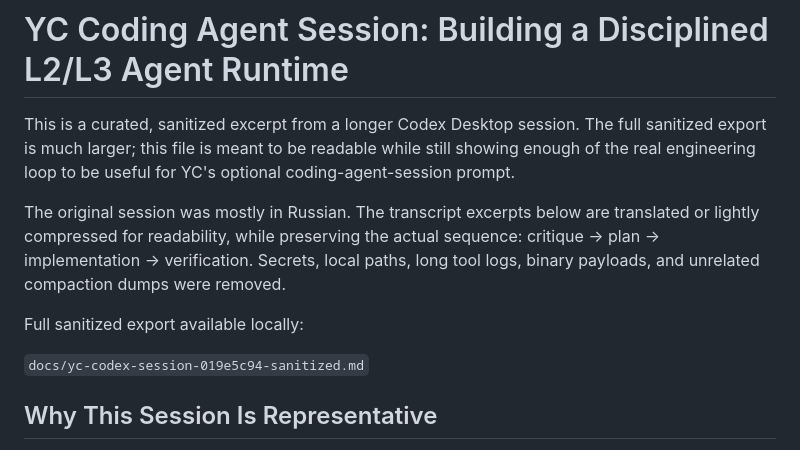
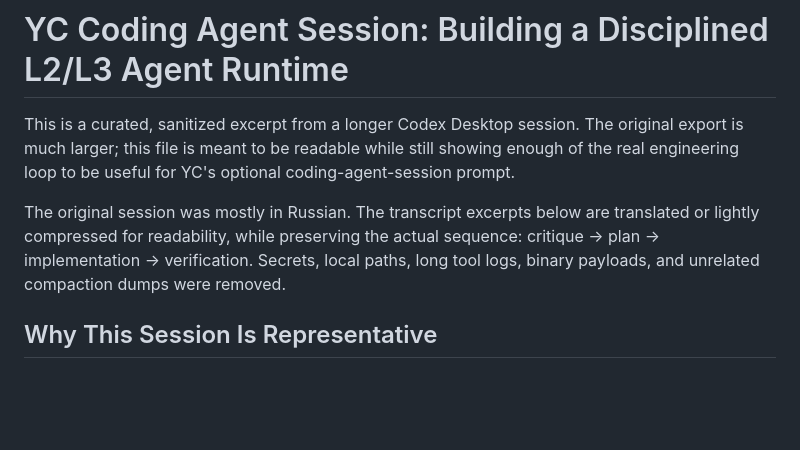
Before and after one commit to altyshalu/p1, a Markdown page: docs/yc-coding-agent-session-l2l3-runtime-curated.md, the part around the change. Drawn GitHub-style; blank space fills up the shorter version.

Commit message:
docs: make YC agent session self-contained

```diff
--- a/docs/yc-coding-agent-session-l2l3-runtime-curated.md
+++ b/docs/yc-coding-agent-session-l2l3-runtime-curated.md
@@ -1,12 +1,8 @@
 # YC Coding Agent Session: Building a Disciplined L2/L3 Agent Runtime
 
-This is a curated, sanitized excerpt from a longer Codex Desktop session. The full sanitized export is much larger; this file is meant to be readable while still showing enough of the real engineering loop to be useful for YC's optional coding-agent-session prompt.
+This is a curated, sanitized excerpt from a longer Codex Desktop session. The original export is much larger; this file is meant to be readable while still showing enough of the real engineering loop to be useful for YC's optional coding-agent-session prompt.
 
 The original session was mostly in Russian. The transcript excerpts below are translated or lightly compressed for readability, while preserving the actual sequence: critique -> plan -> implementation -> verification. Secrets, local paths, long tool logs, binary payloads, and unrelated compaction dumps were removed.
-
-Full sanitized export available locally:
-
-`docs/yc-codex-session-019e5c94-sanitized.md`
 
 ## Why This Session Is Representative
 
```
